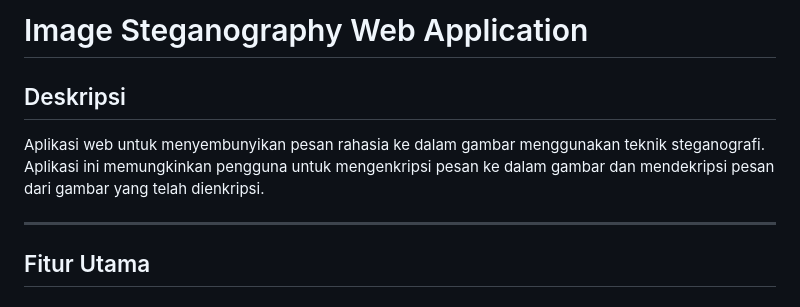
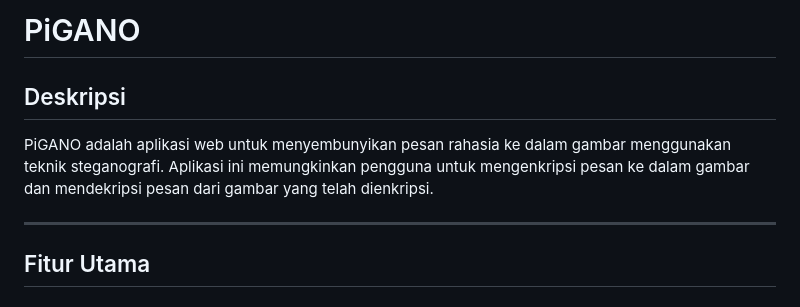
Before and after one commit to Kallendx82/PiGANO-FLASK-API, a Markdown page: README.md, the part around the change printed below. Rendered like a GitHub page.

```diff
--- a/README.md
+++ b/README.md
@@ -1,7 +1,7 @@
-# Image Steganography Web Application
+# PiGANO
 
 ## Deskripsi
-Aplikasi web untuk menyembunyikan pesan rahasia ke dalam gambar menggunakan teknik steganografi. Aplikasi ini memungkinkan pengguna untuk mengenkripsi pesan ke dalam gambar dan mendekripsi pesan dari gambar yang telah dienkripsi.
+PiGANO adalah aplikasi web untuk menyembunyikan pesan rahasia ke dalam gambar menggunakan teknik steganografi. Aplikasi ini memungkinkan pengguna untuk mengenkripsi pesan ke dalam gambar dan mendekripsi pesan dari gambar yang telah dienkripsi.
 
 ---
 
```
Also changed, not shown: other parts of README.md (+59 -0 lines).
